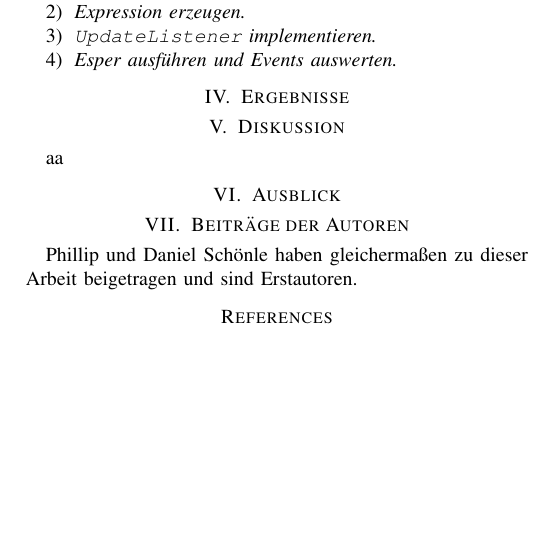
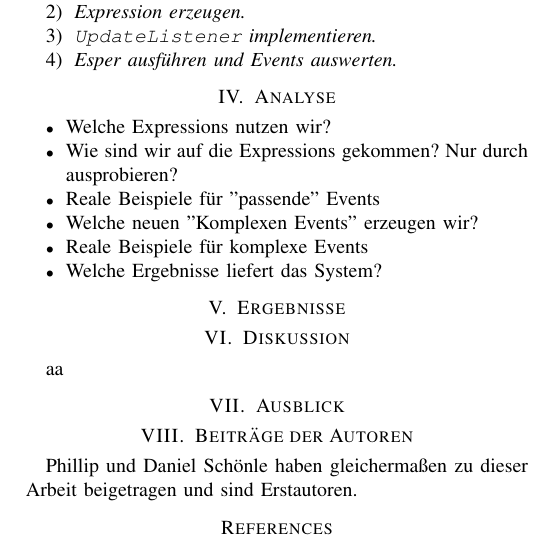
Before and after one commit to qqda/glevep, a LaTeX paper (main.tex, which reads chapters/4-analyse.tex): part of page 2 of 2, cut so that both start at the same text, the shorter picture padded with empty space. Compiled offline with pdfLaTeX; a missing font is replaced by an installed copy or a similar font; a LaTeX package or settings file that is missing is left out.

Commit message:
Analyse: Ein paar Fragen eingefügt

```diff
--- /dev/null
+++ b/chapters/4-analyse.tex
@@ -0,0 +1,9 @@
+\section{Analyse}
+\begin{itemize}
+    \item Welche Expressions nutzen wir?
+    \item Wie sind wir auf die Expressions gekommen? Nur durch ausprobieren?
+    \item Reale Beispiele für "passende" Events
+    \item Welche neuen "Komplexen Events" erzeugen wir?
+    \item Reale Beispiele für komplexe Events
+    \item Welche Ergebnisse liefert das System?
+\end{itemize}
--- a/main.tex
+++ b/main.tex
@@ -51,7 +51,8 @@ daniel.schoenle@hs-furtwangen.de}
 \input{chapters/1-intro}
 \input{chapters/2-streaming_data}
 \input{chapters/3-anwendung}
-\input{chapters/4-diskussion}
+\input{chapters/4-analyse}
+\input{chapters/5-diskussion}
 
 % Quellenverzeichnis
 \bibliographystyle{IEEEtran}
```
Also changed, not shown: chapters/5-diskussion.tex (renamed from chapters/4-diskussion.tex).
